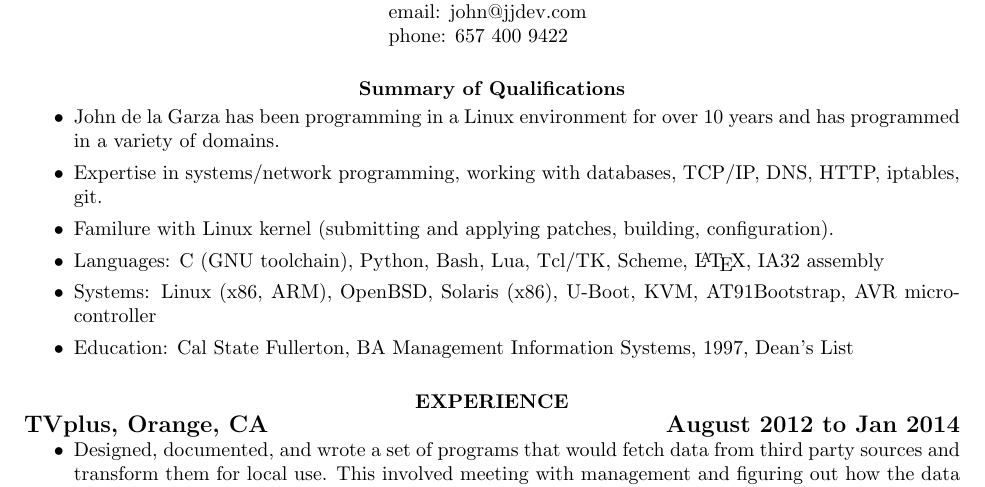
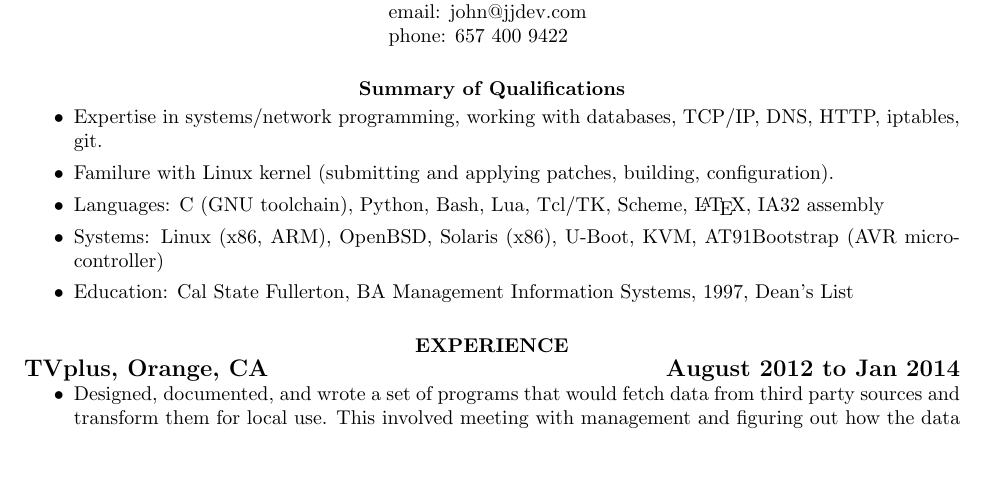
Before and after one commit to johndela1/resume, a LaTeX CV (resume.tex): part of page 1 of 3, cut so that both start at the same text, the shorter picture padded with empty space. Compiled offline with pdfLaTeX.

Commit message:
minor fix removed and removed first line about 10 years exp...

```diff
--- a/resume.tex
+++ b/resume.tex
@@ -23,9 +23,6 @@
 \section{\centerline{Summary of Qualifications}}
 \begin{itemize}
 
-\item John de la Garza has been programming in a Linux environment for
-over 10 years and has programmed in a variety of domains.
-
 \item Expertise in systems/network programming, working with
 databases, TCP/IP, DNS, HTTP, iptables, git.
 
@@ -36,7 +33,7 @@
 \LaTeX, IA32 assembly
 
 \item Systems:  Linux (x86, ARM), OpenBSD, Solaris (x86), U-Boot, KVM,
-AT91Bootstrap, AVR microcontroller
+AT91Bootstrap (AVR microcontroller)
 
 \item Education: Cal State Fullerton, BA Management Information Systems,
 1997, Dean's List
```
